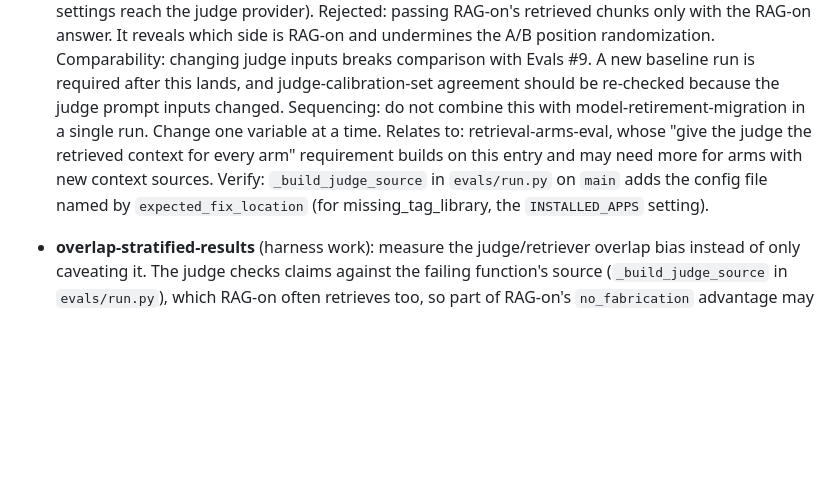
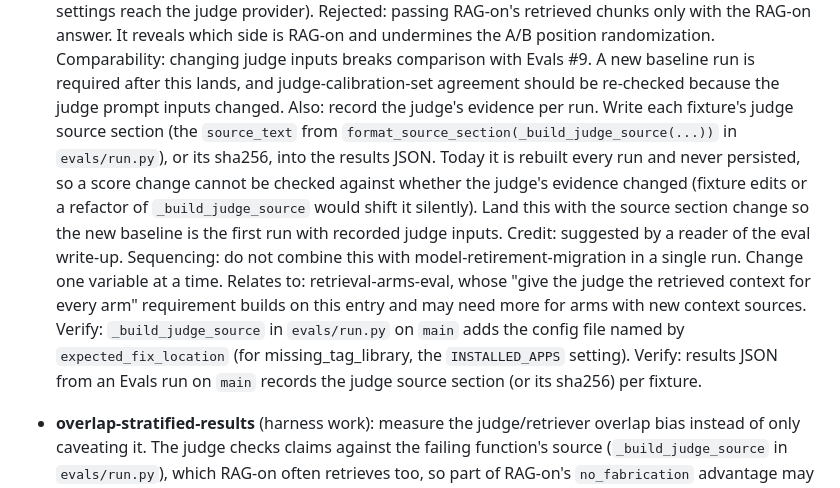
Before and after one commit to topunix/django-explain-errors, a Markdown page: docs/roadmap.md, the part around the change. GitHub-like rendering; blank space fills up the shorter version.

Commit message:
roadmap: record judge source section in eval results
Co-Authored-By: Claude Sonnet 5.5 <noreply@anthropic.com>

```diff
--- a/docs/roadmap.md
+++ b/docs/roadmap.md
@@ -187,12 +187,20 @@ Sequencing below follows from that.
   Comparability: changing judge inputs breaks comparison with Evals #9. A new baseline run
   is required after this lands, and judge-calibration-set agreement should be re-checked
   because the judge prompt inputs changed.
+  Also: record the judge's evidence per run. Write each fixture's judge source section (the
+  `source_text` from `format_source_section(_build_judge_source(...))` in `evals/run.py`), or
+  its sha256, into the results JSON. Today it is rebuilt every run and never persisted, so a
+  score change cannot be checked against whether the judge's evidence changed (fixture edits
+  or a refactor of `_build_judge_source` would shift it silently). Land this with the source
+  section change so the new baseline is the first run with recorded judge inputs.
+  Credit: suggested by a reader of the eval write-up.
   Sequencing: do not combine this with model-retirement-migration in a single run. Change
   one variable at a time.
   Relates to: retrieval-arms-eval, whose "give the judge the retrieved context for every
   arm" requirement builds on this entry and may need more for arms with new context sources.
   Verify: `_build_judge_source` in `evals/run.py` on `main` adds the config file named by
   `expected_fix_location` (for missing_tag_library, the `INSTALLED_APPS` setting).
+  Verify: results JSON from an Evals run on `main` records the judge source section (or its sha256) per fixture.
 
 - **overlap-stratified-results** (harness work): measure the judge/retriever overlap bias
   instead of only caveating it.
```
